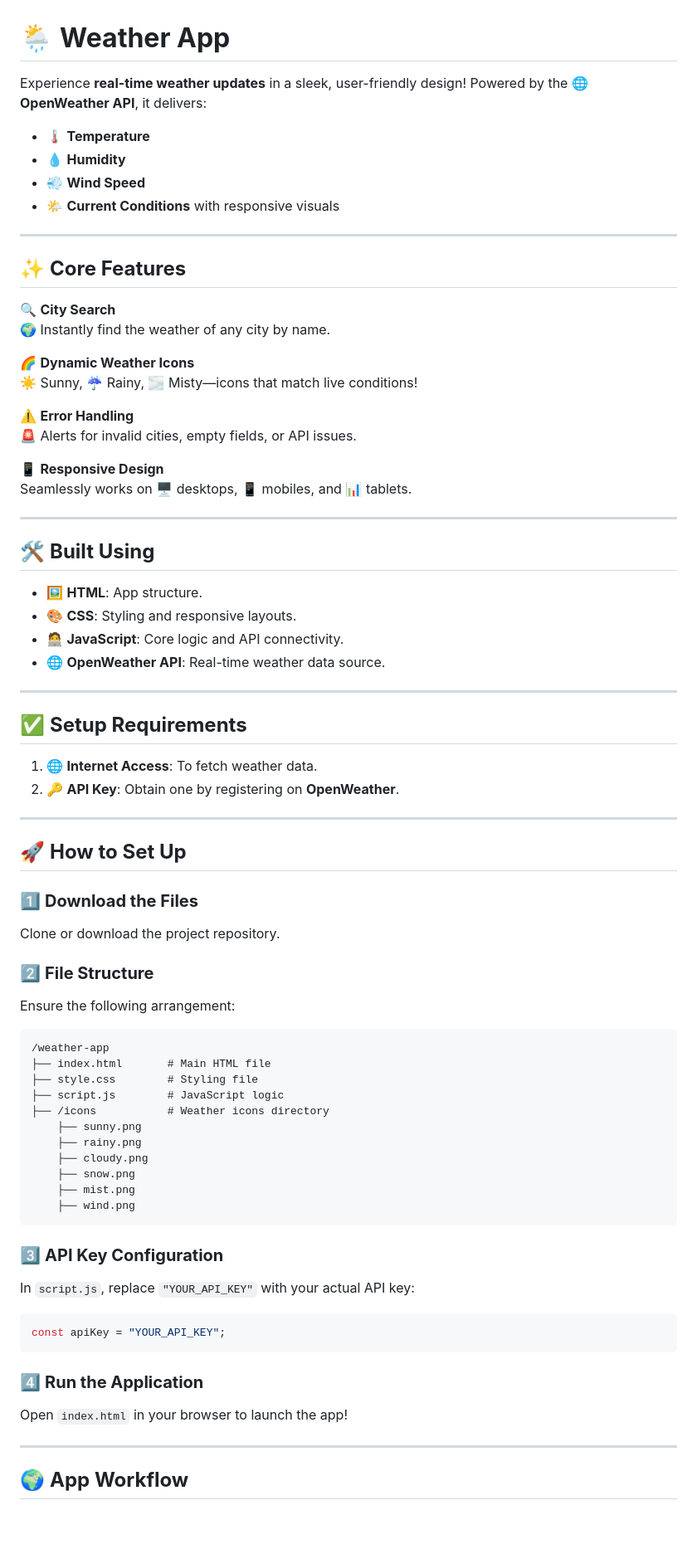
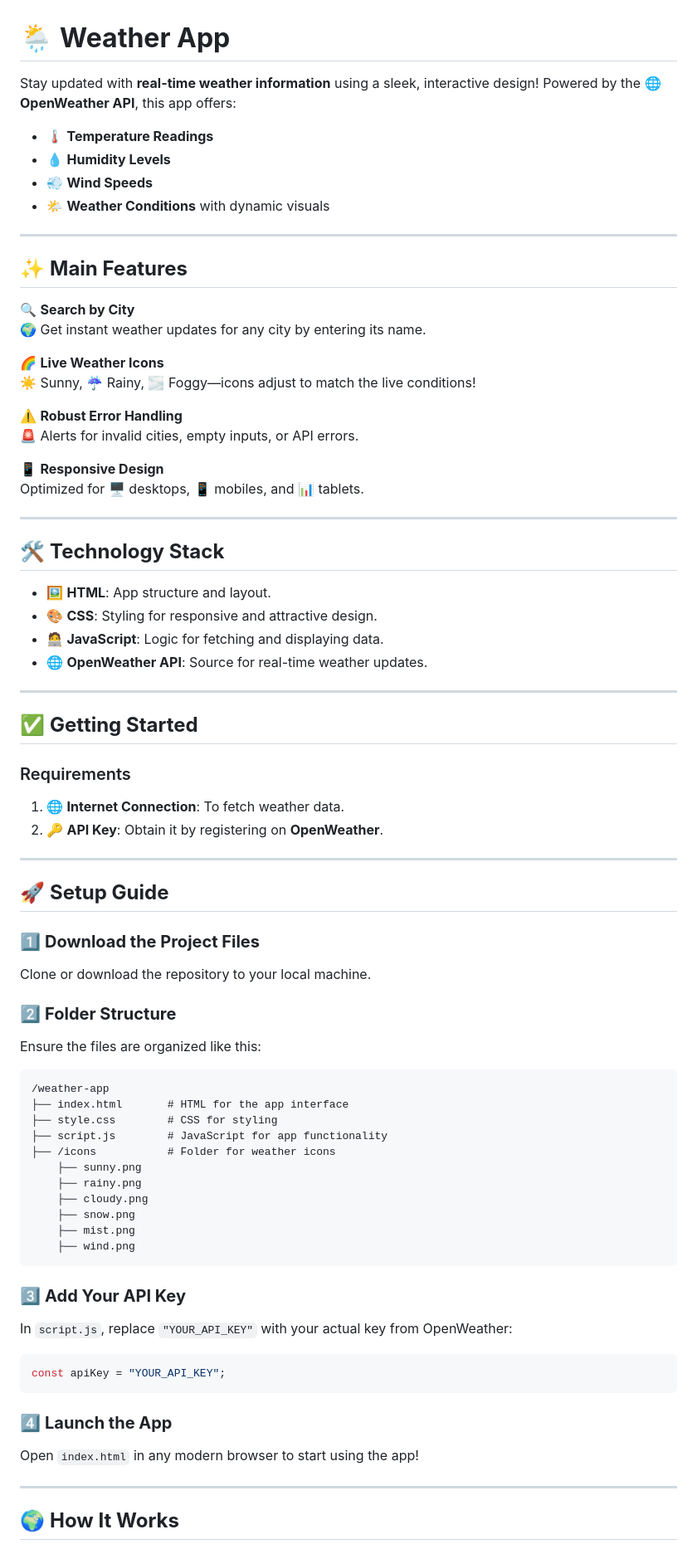
Before and after one commit to NeluniM/Weather-App, a Markdown page: README.md, the part around the change printed below. Shown: that part at 83% size. Rendered like a GitHub page; blank space fills up the shorter version.

````diff
--- a/README.md
+++ b/README.md
@@ -1,58 +1,59 @@
 # 🌦️ **Weather App**
 
-Experience **real-time weather updates** in a sleek, user-friendly design! Powered by the 🌐 **OpenWeather API**, it delivers:
-- 🌡️ **Temperature**
-- 💧 **Humidity**
-- 💨 **Wind Speed**
-- 🌤️ **Current Conditions** with responsive visuals
+Stay updated with **real-time weather information** using a sleek, interactive design! Powered by the 🌐 **OpenWeather API**, this app offers:
+- 🌡️ **Temperature Readings**
+- 💧 **Humidity Levels**
+- 💨 **Wind Speeds**
+- 🌤️ **Weather Conditions** with dynamic visuals
 
 ---
 
-## ✨ **Core Features**
+## ✨ **Main Features**
 
-🔍 **City Search**
-🌍 Instantly find the weather of any city by name.
+🔍 **Search by City**
+🌍 Get instant weather updates for any city by entering its name.
 
-🌈 **Dynamic Weather Icons**
-☀️ Sunny, ☔ Rainy, 🌫️ Misty—icons that match live conditions!
+🌈 **Live Weather Icons**
+☀️ Sunny, ☔ Rainy, 🌫️ Foggy—icons adjust to match the live conditions!
 
-⚠️ **Error Handling**
-🚨 Alerts for invalid cities, empty fields, or API issues.
+⚠️ **Robust Error Handling**
+🚨 Alerts for invalid cities, empty inputs, or API errors.
 
 📱 **Responsive Design**
-Seamlessly works on 🖥️ desktops, 📱 mobiles, and 📊 tablets.
+Optimized for 🖥️ desktops, 📱 mobiles, and 📊 tablets.
 
 ---
 
-## 🛠️ **Built Using**
+## 🛠️ **Technology Stack**
 
-- 🖼️ **HTML**: App structure.
-- 🎨 **CSS**: Styling and responsive layouts.
-- 🧑‍💻 **JavaScript**: Core logic and API connectivity.
-- 🌐 **OpenWeather API**: Real-time weather data source.
+- 🖼️ **HTML**: App structure and layout.
+- 🎨 **CSS**: Styling for responsive and attractive design.
+- 🧑‍💻 **JavaScript**: Logic for fetching and displaying data.
+- 🌐 **OpenWeather API**: Source for real-time weather updates.
 
 ---
 
-## ✅ **Setup Requirements**
+## ✅ **Getting Started**
 
-1. 🌐 **Internet Access**: To fetch weather data.
-2. 🔑 **API Key**: Obtain one by registering on **OpenWeather**.
+### Requirements
+1. 🌐 **Internet Connection**: To fetch weather data.
+2. 🔑 **API Key**: Obtain it by registering on **OpenWeather**.
 
 ---
 
-## 🚀 **How to Set Up**
+## 🚀 **Setup Guide**
 
-### 1️⃣ **Download the Files**
-Clone or download the project repository.
+### 1️⃣ **Download the Project Files**
+Clone or download the repository to your local machine.
 
-### 2️⃣ **File Structure**
-Ensure the following arrangement:
+### 2️⃣ **Folder Structure**
+Ensure the files are organized like this:
 ```plaintext
 /weather-app
-├── index.html       # Main HTML file
-├── style.css        # Styling file
-├── script.js        # JavaScript logic
-├── /icons           # Weather icons directory
+├── index.html       # HTML for the app interface
+├── style.css        # CSS for styling
+├── script.js        # JavaScript for app functionality
+├── /icons           # Folder for weather icons
     ├── sunny.png
     ├── rainy.png
     ├── cloudy.png
@@ -61,16 +62,16 @@ Ensure the following arrangement:
     ├── wind.png
 ```
 
-### 3️⃣ **API Key Configuration**
-In `script.js`, replace `"YOUR_API_KEY"` with your actual API key:
+### 3️⃣ **Add Your API Key**
+In `script.js`, replace `"YOUR_API_KEY"` with your actual key from OpenWeather:
 ```javascript
 const apiKey = "YOUR_API_KEY";
 ```
 
-### 4️⃣ **Run the Application**
-Open `index.html` in your browser to launch the app!
+### 4️⃣ **Launch the App**
+Open `index.html` in any modern browser to start using the app!
 
 ---
 
-## 🌍 **App Workflow**
+## 🌍 **How It Works**
 
````
Also changed, not shown: other parts of README.md (+19 -19 lines).
